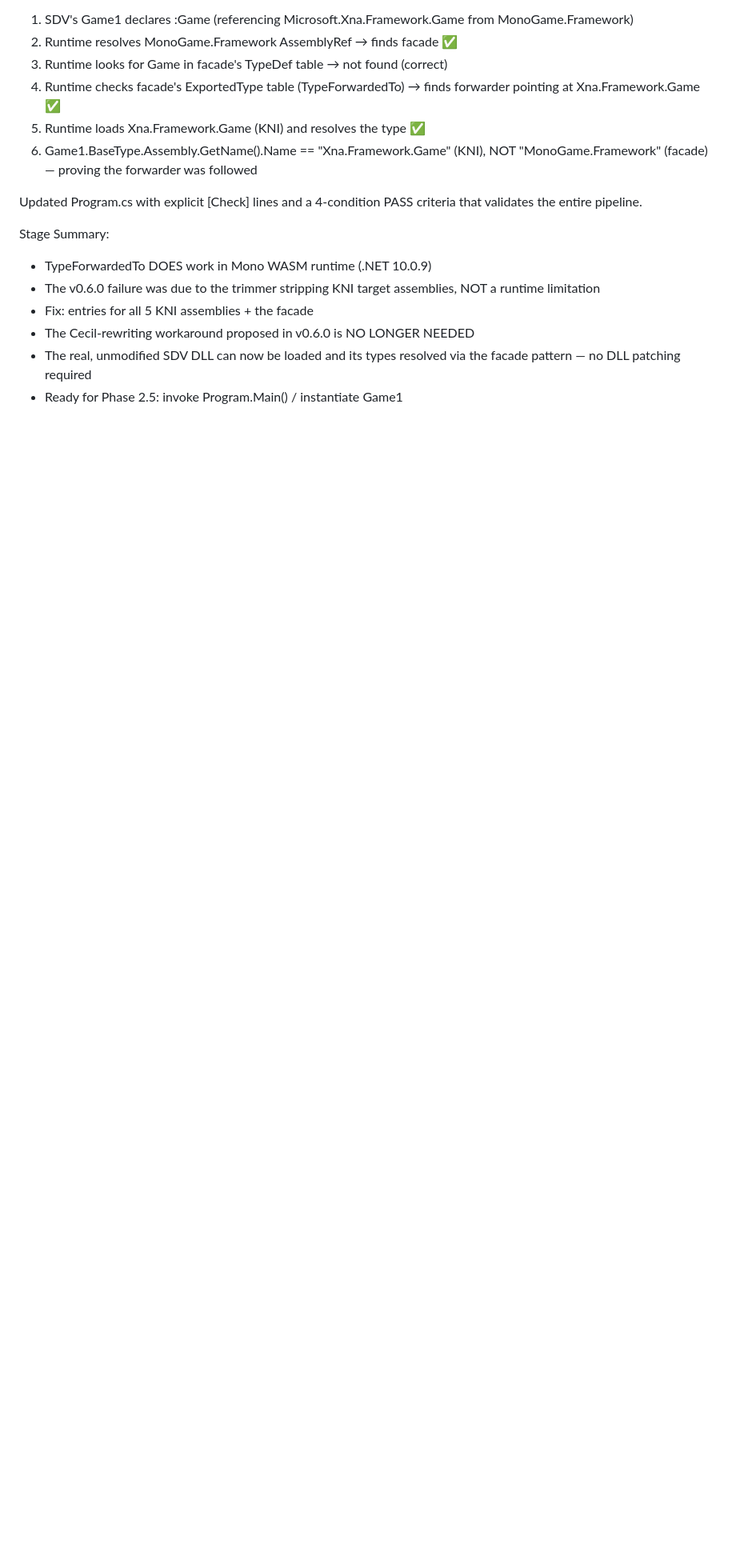
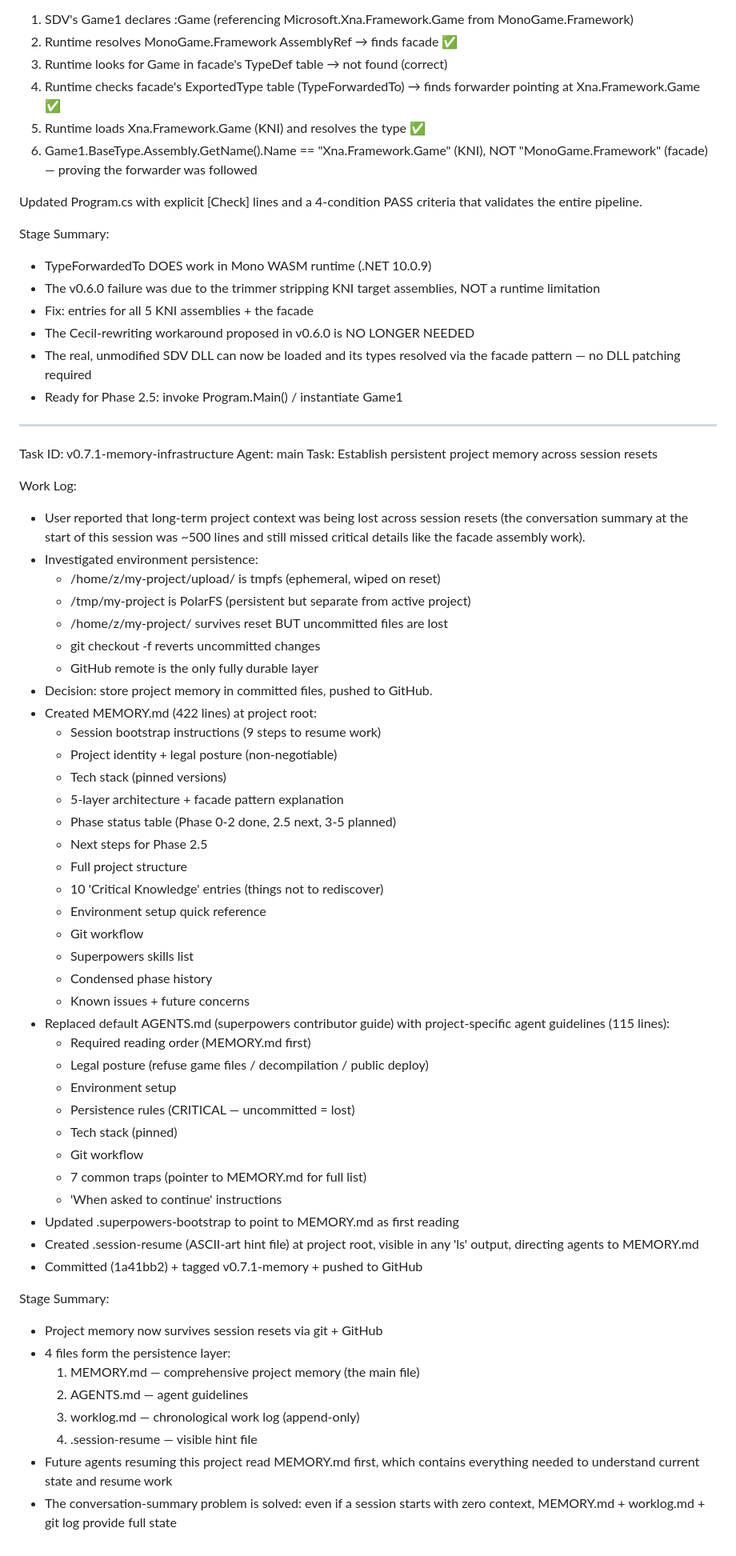
Before and after one commit to nci6tjq7/sdv-web-port, a Markdown page: worklog.md, the part around the change. Shown at 80% size. Rendered like a GitHub page; blank space fills up the shorter version.

Commit message:
docs: append worklog entry for memory infrastructure

```diff
--- a/worklog.md
+++ b/worklog.md
@@ -262,3 +262,60 @@ Stage Summary:
 - The real, unmodified SDV DLL can now be loaded and its types resolved
   via the facade pattern — no DLL patching required
 - Ready for Phase 2.5: invoke Program.Main() / instantiate Game1
+
+---
+Task ID: v0.7.1-memory-infrastructure
+Agent: main
+Task: Establish persistent project memory across session resets
+
+Work Log:
+- User reported that long-term project context was being lost across session
+  resets (the conversation summary at the start of this session was ~500
+  lines and still missed critical details like the facade assembly work).
+- Investigated environment persistence:
+  - /home/z/my-project/upload/ is tmpfs (ephemeral, wiped on reset)
+  - /tmp/my-project is PolarFS (persistent but separate from active project)
+  - /home/z/my-project/ survives reset BUT uncommitted files are lost
+  - git checkout -f reverts uncommitted changes
+  - GitHub remote is the only fully durable layer
+- Decision: store project memory in committed files, pushed to GitHub.
+- Created MEMORY.md (422 lines) at project root:
+  - Session bootstrap instructions (9 steps to resume work)
+  - Project identity + legal posture (non-negotiable)
+  - Tech stack (pinned versions)
+  - 5-layer architecture + facade pattern explanation
+  - Phase status table (Phase 0-2 done, 2.5 next, 3-5 planned)
+  - Next steps for Phase 2.5
+  - Full project structure
+  - 10 'Critical Knowledge' entries (things not to rediscover)
+  - Environment setup quick reference
+  - Git workflow
+  - Superpowers skills list
+  - Condensed phase history
+  - Known issues + future concerns
+- Replaced default AGENTS.md (superpowers contributor guide) with
+  project-specific agent guidelines (115 lines):
+  - Required reading order (MEMORY.md first)
+  - Legal posture (refuse game files / decompilation / public deploy)
+  - Environment setup
+  - Persistence rules (CRITICAL — uncommitted = lost)
+  - Tech stack (pinned)
+  - Git workflow
+  - 7 common traps (pointer to MEMORY.md for full list)
+  - 'When asked to continue' instructions
+- Updated .superpowers-bootstrap to point to MEMORY.md as first reading
+- Created .session-resume (ASCII-art hint file) at project root, visible
+  in any 'ls' output, directing agents to MEMORY.md
+- Committed (1a41bb2) + tagged v0.7.1-memory + pushed to GitHub
+
+Stage Summary:
+- Project memory now survives session resets via git + GitHub
+- 4 files form the persistence layer:
+  1. MEMORY.md — comprehensive project memory (the main file)
+  2. AGENTS.md — agent guidelines
+  3. worklog.md — chronological work log (append-only)
+  4. .session-resume — visible hint file
+- Future agents resuming this project read MEMORY.md first, which contains
+  everything needed to understand current state and resume work
+- The conversation-summary problem is solved: even if a session starts
+  with zero context, MEMORY.md + worklog.md + git log provide full state
```
